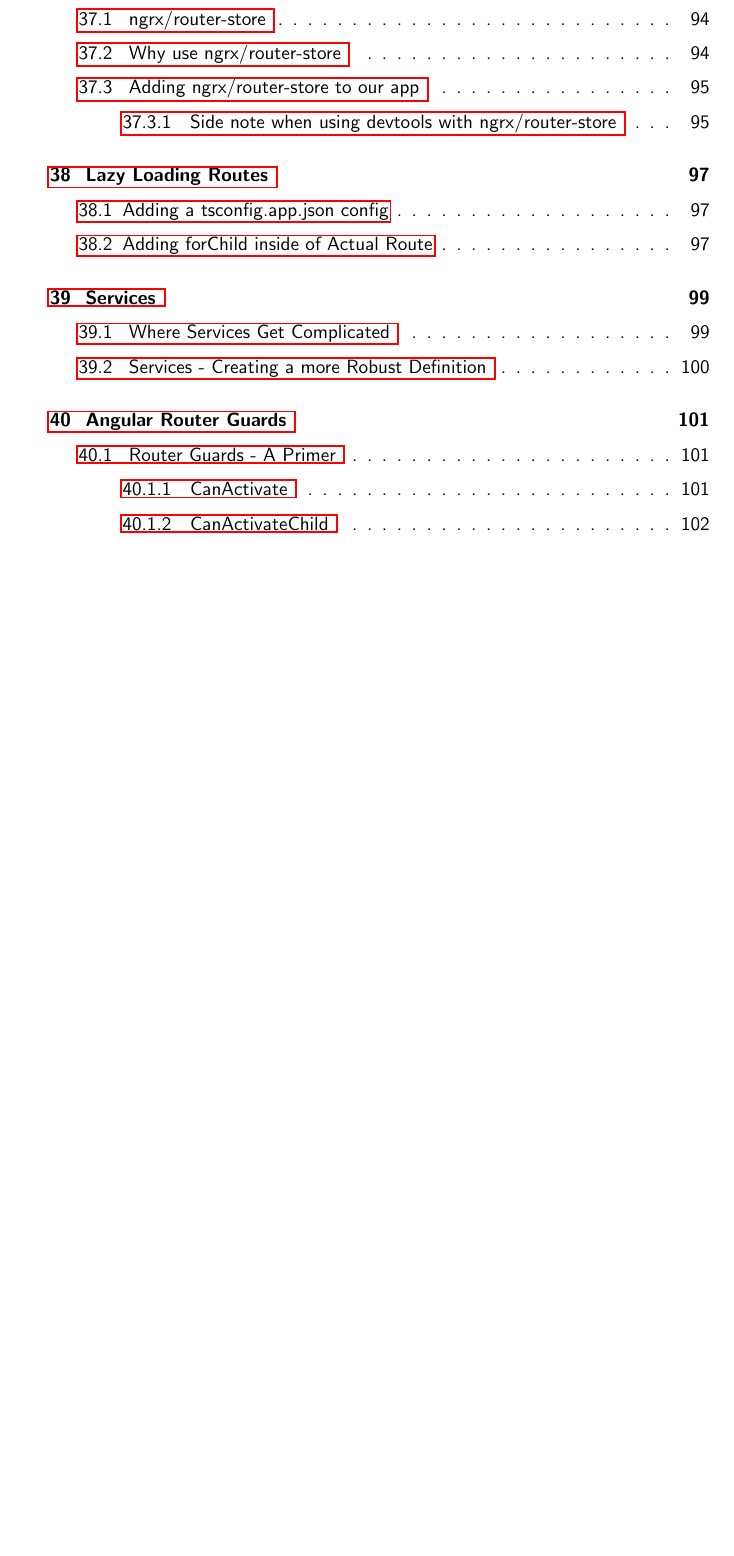
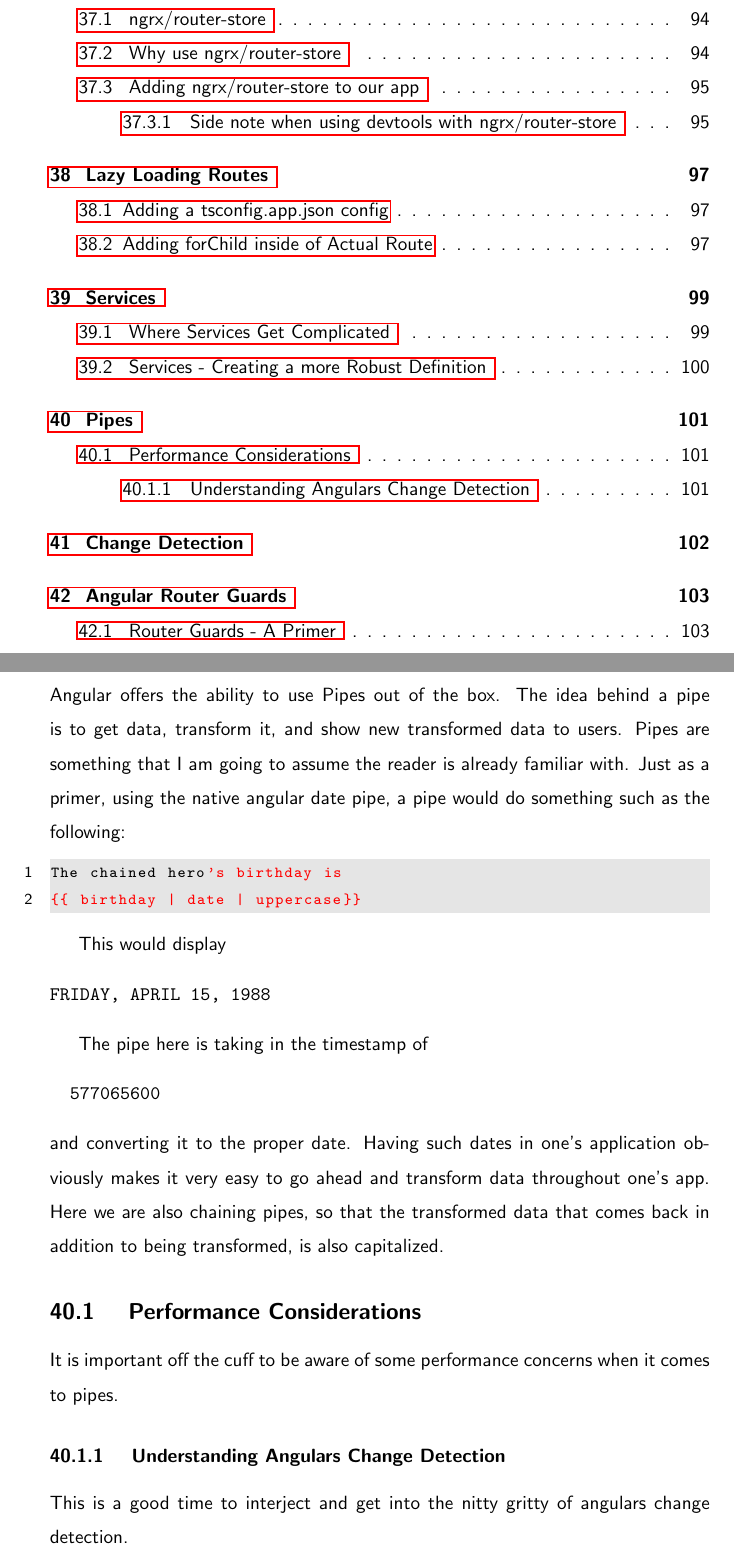
Before and after one commit to razroo/angular-content, a LaTeX document (main.tex, which reads pipes/pipes.tex): part of page 7 of 232 before the commit and two parts of pages 7 and 101 of 234 after it, the two joined at a grey line, cut so that both start at the same text, the shorter picture padded with empty space. Compiled offline with pdfLaTeX.

Commit message:
Add change-detection skeleton. Add change detection and pipes to the main.tex.

```diff
--- a/pipes/pipes.tex
+++ b/pipes/pipes.tex
@@ -25,6 +25,10 @@
 app. Here we are also chaining pipes, so that the transformed data that comes
 back in addition to being transformed, is also capitalized.
 
-\section{ Performance Considerations }
+\subsection{ Performance Considerations }
 It is important off the cuff to be aware of some performance concerns when it
 comes to pipes.
+
+\subsubsection{ Understanding Angulars Change Detection }
+This is a good time to interject and get into the nitty gritty of angulars
+change detection.
```
Also changed, not shown: change-detection/change-detection.tex (added, +2 -0 lines), main.tex (+2 -0 lines).
